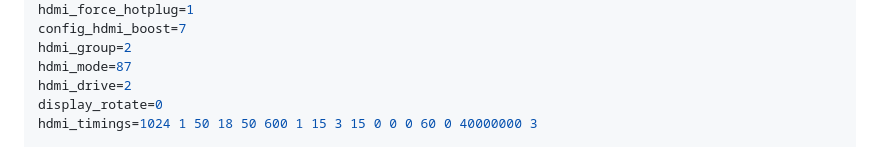
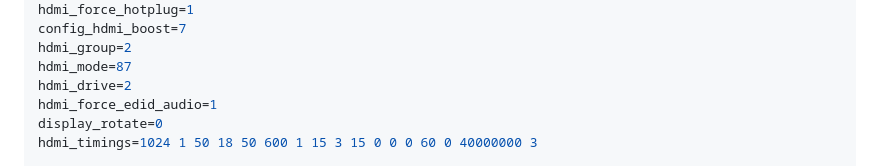
Before and after one commit to makiladamsuka/voice-agentv5, a Markdown page: README.md, the part around the change. Rendered like a GitHub page.

Commit message:
docs: add hdmi_force_edid_audio=1 to README config.txt block

```diff
--- a/README.md
+++ b/README.md
@@ -89,6 +89,7 @@ config_hdmi_boost=7
 hdmi_group=2
 hdmi_mode=87
 hdmi_drive=2
+hdmi_force_edid_audio=1
 display_rotate=0
 hdmi_timings=1024 1 50 18 50 600 1 15 3 15 0 0 0 60 0 40000000 3
 
```
